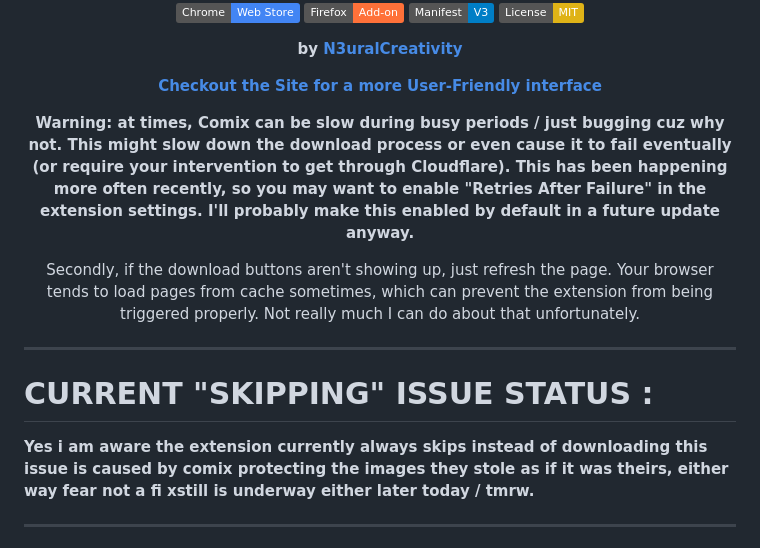
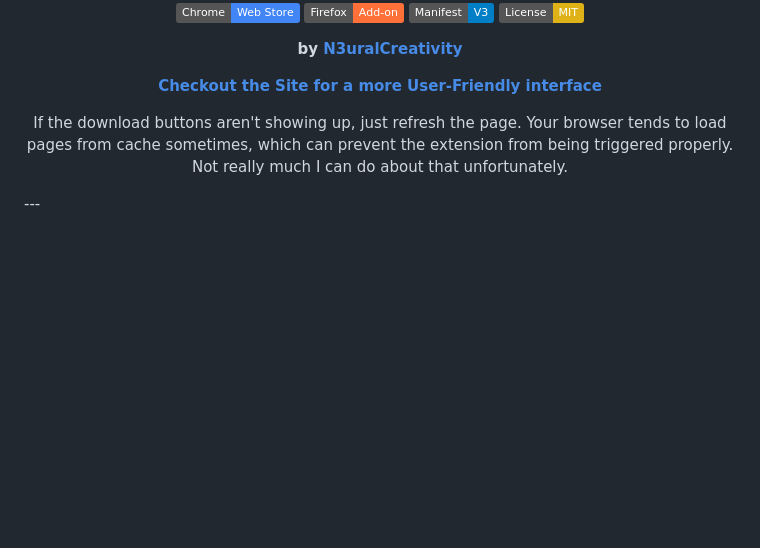
Before and after one commit to N3uralCreativity/comix-downloader, a Markdown page: README.md, the part around the change. Drawn GitHub-style; badges without logos; blank space fills up the shorter version.

```diff
--- a/README.md
+++ b/README.md
@@ -16,19 +16,11 @@
 **[Checkout the Site for a more User-Friendly interface](https://n3uralcreativity.github.io/comix-downloader/index.html)**
 
 
-**Warning: at times, Comix can be slow during busy periods / just bugging cuz why not. This might slow down the download process or even cause it to fail eventually (or require your intervention to get through Cloudflare). This has been happening more often recently, so you may want to enable "Retries After Failure" in the extension settings. I'll probably make this enabled by default in a future update anyway.**
-
-Secondly, if the download buttons aren't showing up, just refresh the page. Your browser tends to load pages from cache sometimes, which can prevent the extension from being triggered properly. Not really much I can do about that unfortunately.
+If the download buttons aren't showing up, just refresh the page. Your browser tends to load pages from cache sometimes, which can prevent the extension from being triggered properly. Not really much I can do about that unfortunately.
 
 
 
 </div>
-
----
-
-# CURRENT "SKIPPING" ISSUE STATUS  :
-**Yes i am aware the extension currently always skips instead of downloading this issue is caused by comix protecting the images they stole as if it was theirs, either way fear not a fi xstill is underway either later today / tmrw.**
-
 ---
 
 ## What it does
```
